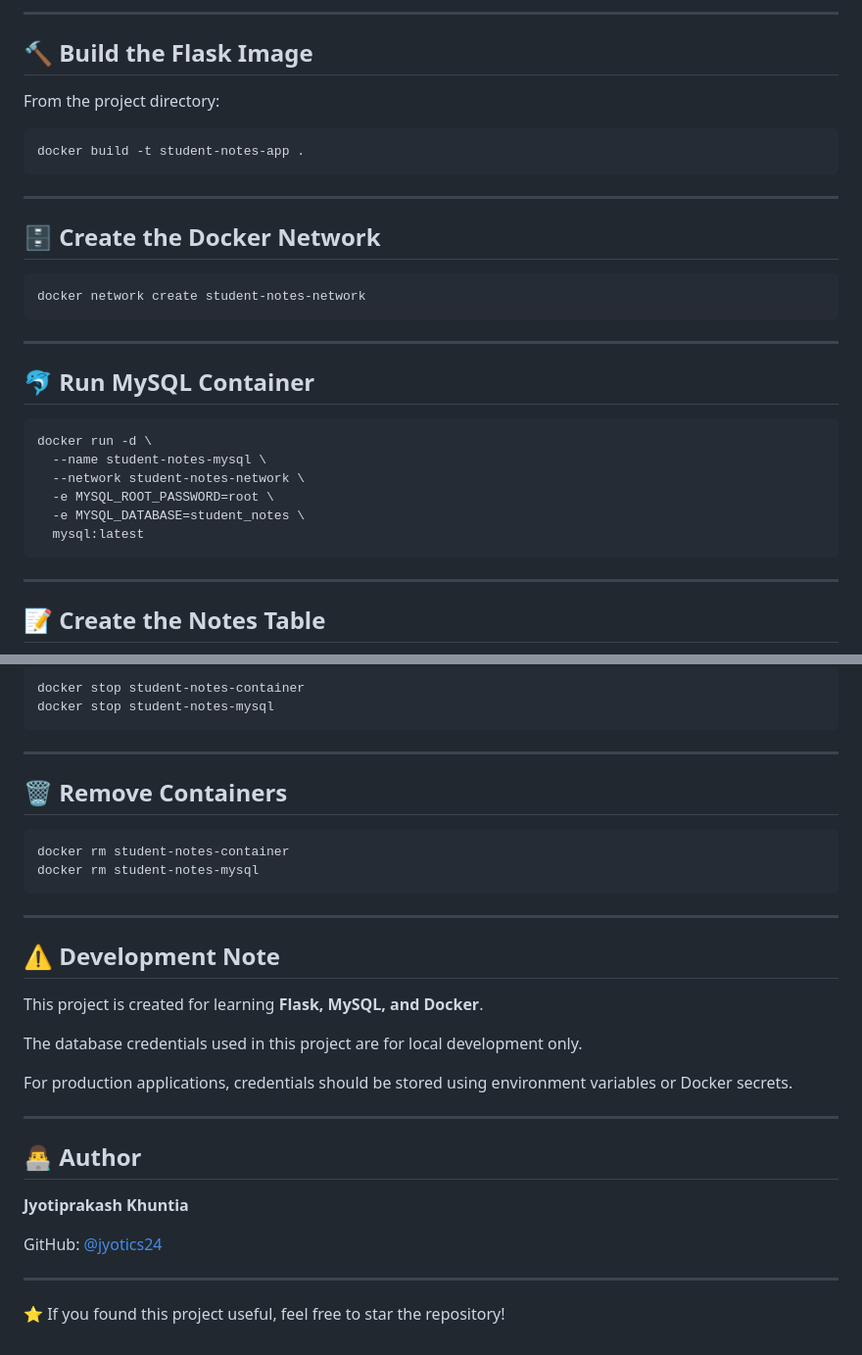
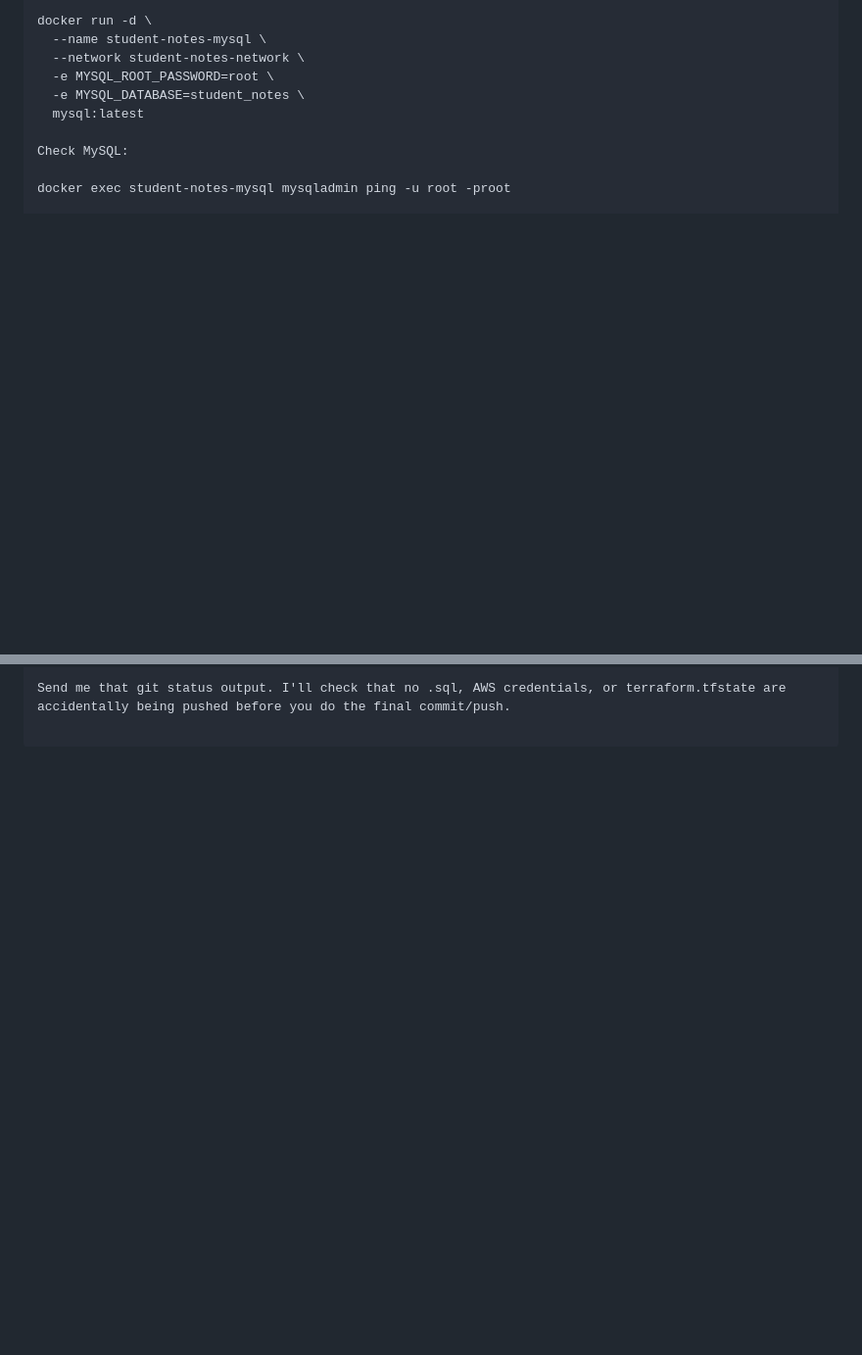
Before and after one commit to jyotics24/student-notes-s3-backup, a Markdown page: README.md, 2 parts joined by grey strips. Shown at 98% size. GitHub-like rendering; blank space fills up the shorter version.

Commit message:
Add Updated README file

````diff
--- a/README.md
+++ b/README.md
@@ -77,36 +92,12 @@ student-notes-mysql
 
----
-
-## 🔨 Build the Flask Image
-
-From the project directory:
-
-```bash
-docker build -t student-notes-app .
-```
-
----
-
-## 🗄️ Create the Docker Network
-
-```bash
-docker network create student-notes-network
-```
-
----
-
-## 🐬 Run MySQL Container
-
-```bash
 docker run -d \
   --name student-notes-mysql \
   --network student-notes-network \
   -e MYSQL_ROOT_PASSWORD=root \
   -e MYSQL_DATABASE=student_notes \
   mysql:latest
-```
 
----
+Check MySQL:
 
-## 📝 Create the Notes Table
+docker exec student-notes-mysql mysqladmin ping -u root -proot
 
@@ -215,35 +333 @@ docker network inspect student-notes-network
-```bash
-docker stop student-notes-container
-docker stop student-notes-mysql
-```
-
----
-
-## 🗑️ Remove Containers
-
-```bash
-docker rm student-notes-container
-docker rm student-notes-mysql
-```
-
----
-
-## ⚠️ Development Note
-
-This project is created for learning **Flask, MySQL, and Docker**.
-
-The database credentials used in this project are for local development only.
-
-For production applications, credentials should be stored using environment variables or Docker secrets.
-
----
-
-## 👨‍💻 Author
-
-**Jyotiprakash Khuntia**
-
-GitHub: [@jyotics24](https://github.com/jyotics24)
-
----
-
-⭐ If you found this project useful, feel free to star the repository!
+Send me that git status output. I'll check that no .sql, AWS credentials, or terraform.tfstate are accidentally being pushed before you do the final commit/push.
````
Also changed, not shown: other parts of README.md (+290 -148 lines).
